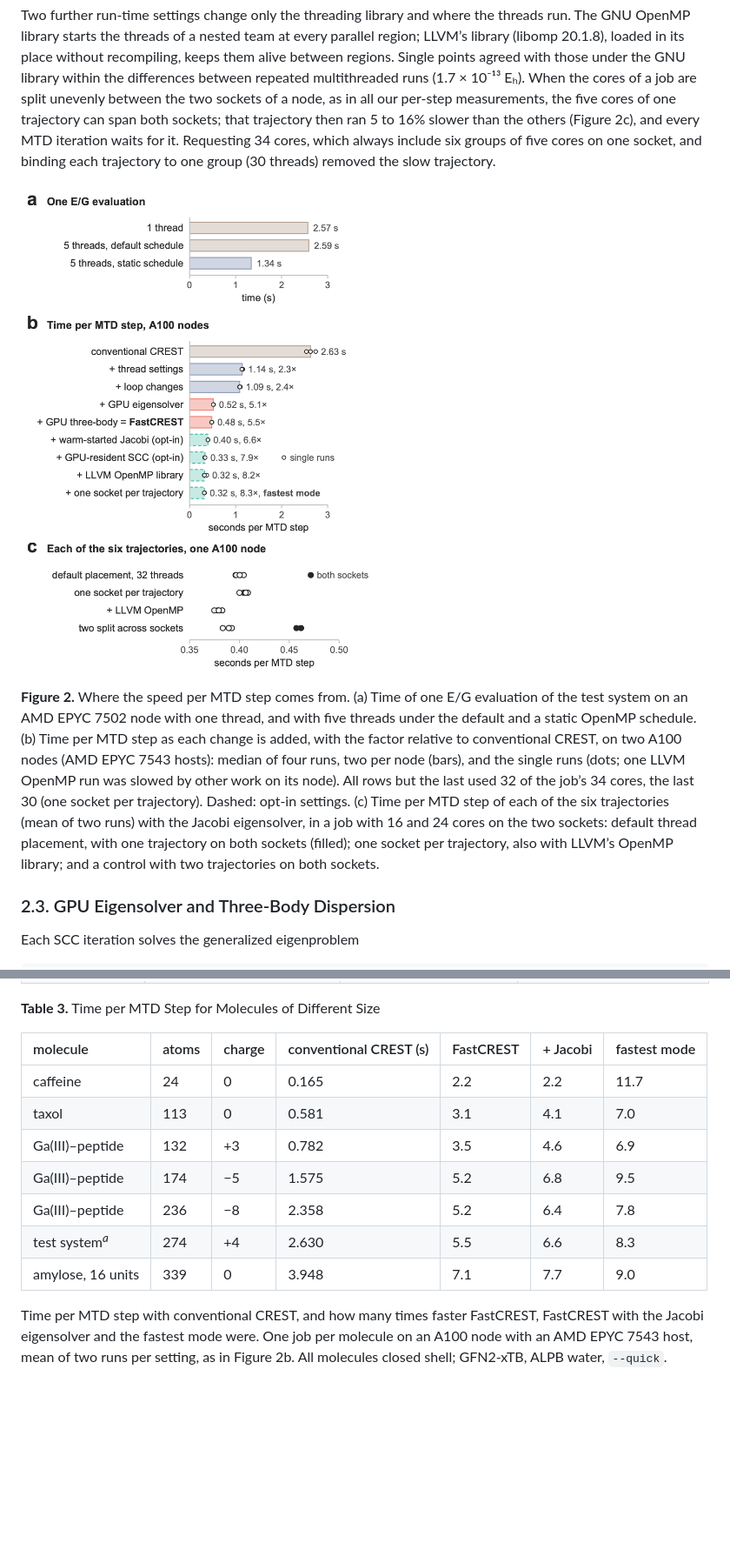
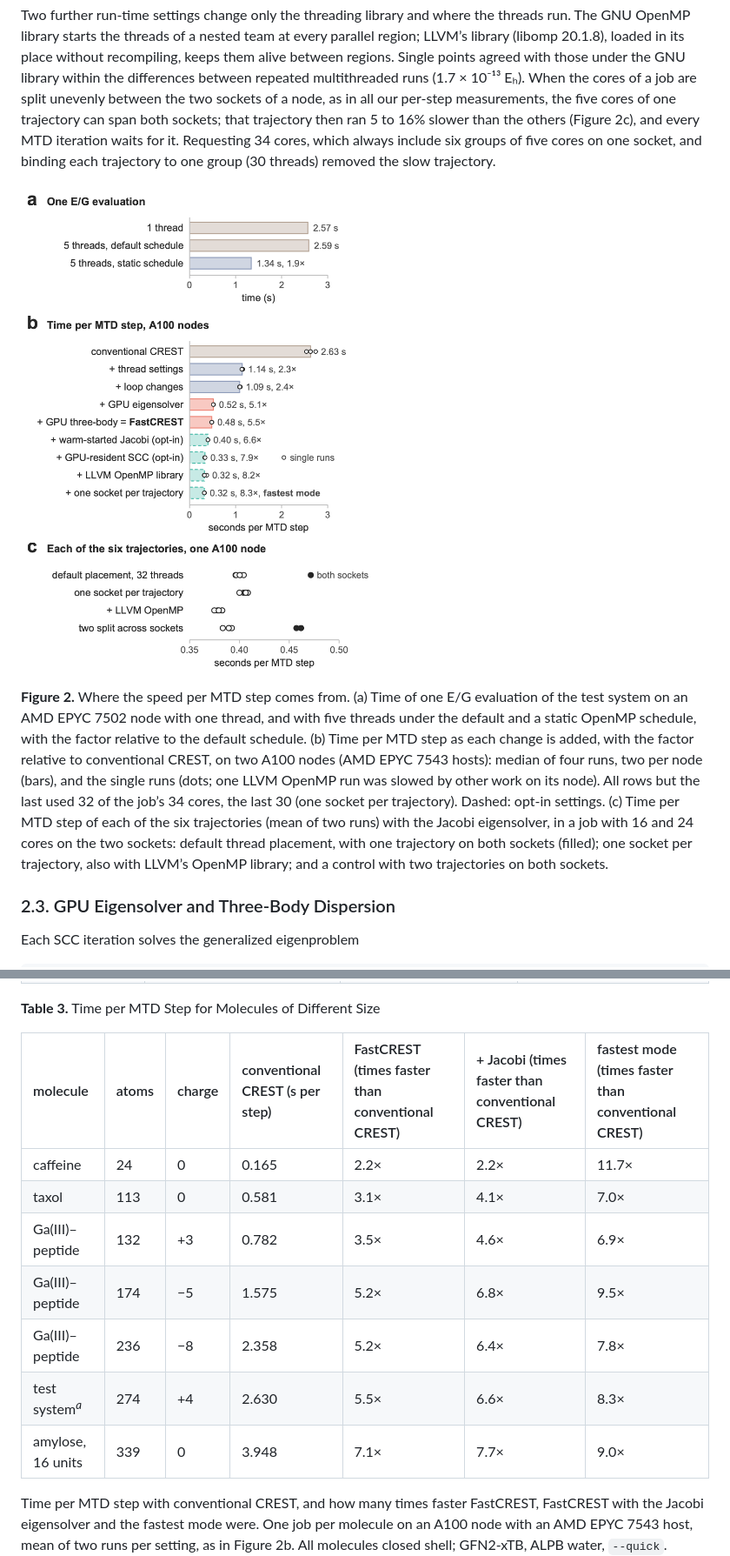
Before and after one commit to SupanthaDey9/crest-gpu-accel, a Markdown page: docs/paper/FastCREST_paper.md, 2 parts joined by grey strips. Shown at 87% size. Rendered like a GitHub page; pictures changed too: docs/paper/figures/fig_speed.png; blank space fills up the shorter version.

Commit message:
Docs: current paper draft (speed factors labeled, version 1.3.0, new-cycle limitation)
Co-Authored-By: Claude Opus 5.5 <noreply@anthropic.com>

```diff
--- a/docs/paper/FastCREST_paper.md
+++ b/docs/paper/FastCREST_paper.md
@@ -42,7 +42,7 @@ Two further run-time settings change only the threading library and where the th
 
 ![Figure 2](figures/fig_speed.png)
 
-**Figure 2.** Where the speed per MTD step comes from. (a) Time of one E/G evaluation of the test system on an AMD EPYC 7502 node with one thread, and with five threads under the default and a static OpenMP schedule. (b) Time per MTD step as each change is added, with the factor relative to conventional CREST, on two A100 nodes (AMD EPYC 7543 hosts): median of four runs, two per node (bars), and the single runs (dots; one LLVM OpenMP run was slowed by other work on its node). All rows but the last used 32 of the job’s 34 cores, the last 30 (one socket per trajectory). Dashed: opt-in settings. (c) Time per MTD step of each of the six trajectories (mean of two runs) with the Jacobi eigensolver, in a job with 16 and 24 cores on the two sockets: default thread placement, with one trajectory on both sockets (filled); one socket per trajectory, also with LLVM’s OpenMP library; and a control with two trajectories on both sockets.
+**Figure 2.** Where the speed per MTD step comes from. (a) Time of one E/G evaluation of the test system on an AMD EPYC 7502 node with one thread, and with five threads under the default and a static OpenMP schedule, with the factor relative to the default schedule. (b) Time per MTD step as each change is added, with the factor relative to conventional CREST, on two A100 nodes (AMD EPYC 7543 hosts): median of four runs, two per node (bars), and the single runs (dots; one LLVM OpenMP run was slowed by other work on its node). All rows but the last used 32 of the job’s 34 cores, the last 30 (one socket per trajectory). Dashed: opt-in settings. (c) Time per MTD step of each of the six trajectories (mean of two runs) with the Jacobi eigensolver, in a job with 16 and 24 cores on the two sockets: default thread placement, with one trajectory on both sockets (filled); one socket per trajectory, also with LLVM’s OpenMP library; and a control with two trajectories on both sockets.
 
 ### 2.3. GPU Eigensolver and Three-Body Dispersion
 
@@ -141,15 +141,15 @@ Replicate searches scatter widely in both codes. Thirteen of the 15 finished con
 
 **Table 3.** Time per MTD Step for Molecules of Different Size
 
-| molecule | atoms | charge | conventional CREST (s) | FastCREST | \+ Jacobi | fastest mode |
+| molecule | atoms | charge | conventional CREST (s per step) | FastCREST (times faster than conventional CREST) | \+ Jacobi (times faster than conventional CREST) | fastest mode (times faster than conventional CREST) |
 |:---|:---|:---|:---|:---|:---|:---|
-| caffeine | 24 | 0 | 0.165 | 2.2 | 2.2 | 11.7 |
-| taxol | 113 | 0 | 0.581 | 3.1 | 4.1 | 7.0 |
-| Ga(III)–peptide | 132 | +3 | 0.782 | 3.5 | 4.6 | 6.9 |
-| Ga(III)–peptide | 174 | −5 | 1.575 | 5.2 | 6.8 | 9.5 |
-| Ga(III)–peptide | 236 | −8 | 2.358 | 5.2 | 6.4 | 7.8 |
-| test system<sup>*a*</sup> | 274 | +4 | 2.630 | 5.5 | 6.6 | 8.3 |
-| amylose, 16 units | 339 | 0 | 3.948 | 7.1 | 7.7 | 9.0 |
+| caffeine | 24 | 0 | 0.165 | 2.2× | 2.2× | 11.7× |
+| taxol | 113 | 0 | 0.581 | 3.1× | 4.1× | 7.0× |
+| Ga(III)–peptide | 132 | +3 | 0.782 | 3.5× | 4.6× | 6.9× |
+| Ga(III)–peptide | 174 | −5 | 1.575 | 5.2× | 6.8× | 9.5× |
+| Ga(III)–peptide | 236 | −8 | 2.358 | 5.2× | 6.4× | 7.8× |
+| test system<sup>*a*</sup> | 274 | +4 | 2.630 | 5.5× | 6.6× | 8.3× |
+| amylose, 16 units | 339 | 0 | 3.948 | 7.1× | 7.7× | 9.0× |
 
 Time per MTD step with conventional CREST, and how many times faster FastCREST, FastCREST with the Jacobi eigensolver and the fastest mode were. One job per molecule on an A100 node with an AMD EPYC 7543 host, mean of two runs per setting, as in Figure 2b. All molecules closed shell; GFN2-xTB, ALPB water, `--quick`. <sup>*a*</sup>Median of the four runs of Figure 2b.
 
```
Also changed, not shown: other parts of docs/paper/FastCREST_paper.md (+15 -15 lines), 1 other file.
